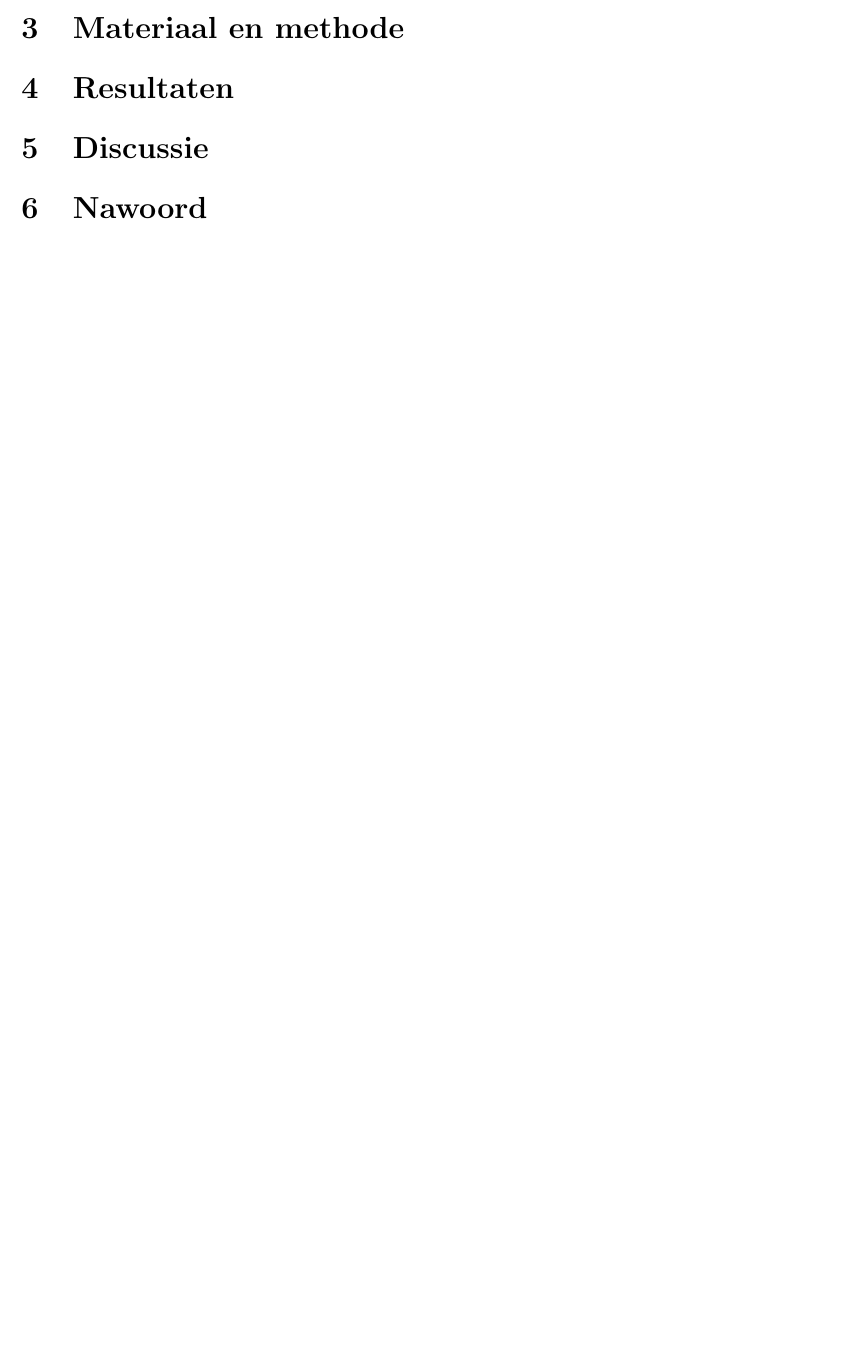
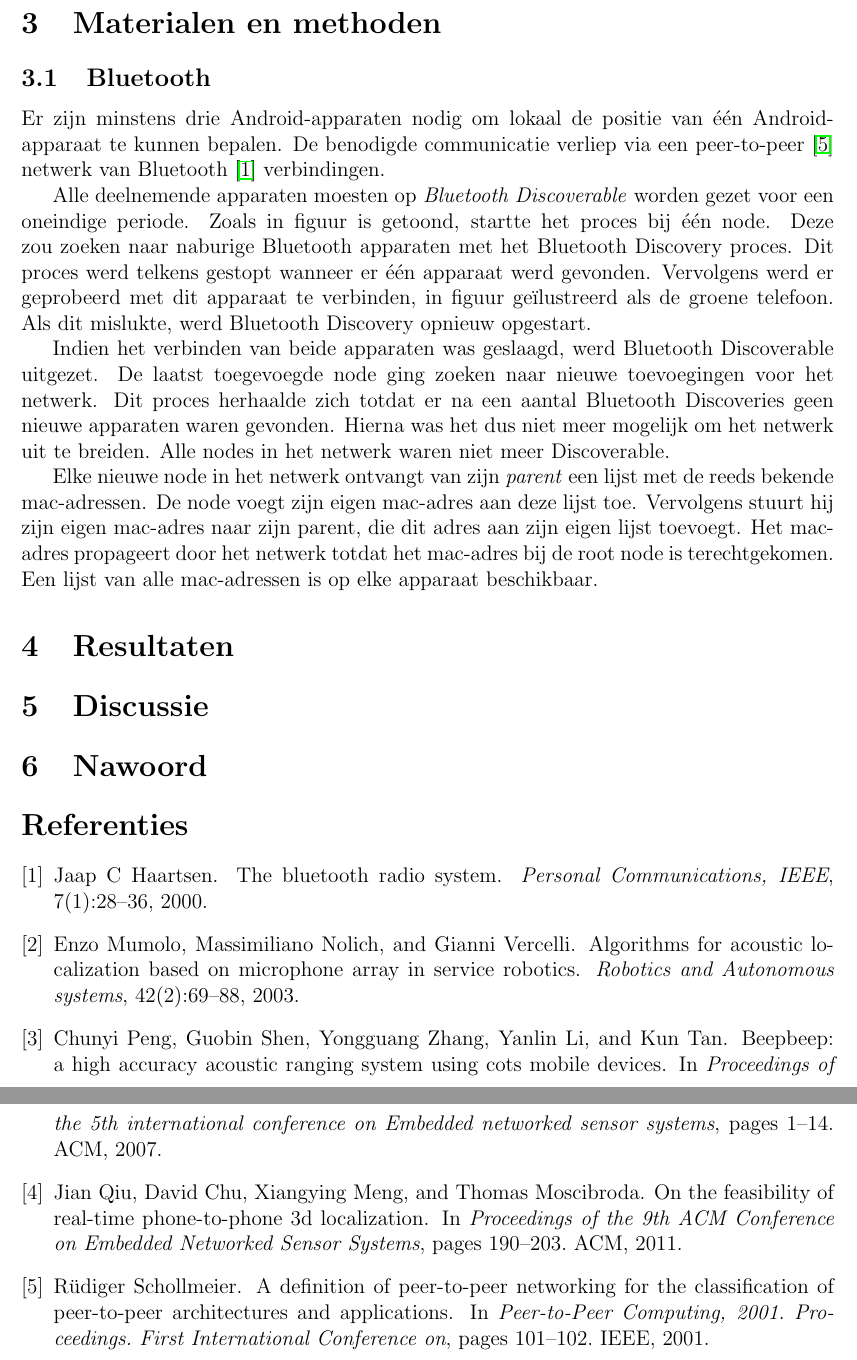
Before and after one commit to muzzi11/net-centric, a LaTeX document (Documentatie/Project verslag/paper.tex): part of the page before the commit and two parts of pages 2 and 3 of 3 after it, the two joined at a grey line, cut at the place of the change, the shorter picture padded with empty space. Compiled offline with pdfLaTeX.

Commit message:
Work in progress

```diff
--- a/Documentatie/Project verslag/paper.tex
+++ b/Documentatie/Project verslag/paper.tex
@@ -7,6 +7,7 @@
 \usepackage{eurosym}
 \usepackage{url}
 \usepackage{graphicx}
+\usepackage{hyperref}
 
 \author{Jos Bonsink \& Mustafa Karaalioglu}
 
@@ -19,6 +20,7 @@
 
 \section{Inleiding}
 
+Enkele groepen hadden besloten met robots te gaan werken. Hierbij was het nodig om realtime de lokale posities van de robots te kunnen bepalen. Tegenwoordig wordt positiebepaling voornamelijk gedaan met behulp van GPS. Echter, is dit niet overal beschikbaar. Tevens is GPS slechts nauwkeurig tot op enkele meters. GPS is dus niet geschikt voor positiebepaling in kleine ruimtes. Andere groepen kozen ervoor om gebruik te maken van \textit{image vision} waar de robots altijd in beeld moet zijn. Dit artikel onderzoekt de mogelijkheden om posities akoestisch te bepalen.
 
+Er is reeds onderzoek geweest naar de applicatie van geluid om positie te bepalen. Enzo Mumolo, Massimiliano Nolich en Gianni Vercelli hadden een algoritme ontwikkeld voor realtime lokalisatie voor het gebruik van een microfoonarray in re\"ele omstandigheden. Zij haalden een precisie van ongeveer 20 cm voor 90\% van alle gevallen in luidruchtige omstandigheden \cite{mumolo2003algorithms}. Een microfoonarray plaatsen op een robot is duur en log. Er is ook onderzoek geweest naar goedkopere oplossingen zoals een telefoon.
 
-\section{Materiaal en methode}
@@ -25,6 +33,19 @@
+\section{Materialen en methoden}
+\label{sec:materialen}
+
+\subsection{Bluetooth}
+Er zijn minstens drie Android-apparaten nodig om lokaal de positie van \'e\'en Android-apparaat te kunnen bepalen. De benodigde communicatie verliep via een peer-to-peer \cite{schollmeier2001definition} netwerk van Bluetooth \cite{haartsen2000bluetooth} verbindingen.
+
+Alle deelnemende apparaten moesten op \textit{Bluetooth Discoverable} worden gezet voor een oneindige periode. Zoals in figuur is getoond, startte het proces bij \'e\'en node. Deze zou zoeken naar naburige Bluetooth apparaten met het Bluetooth Discovery proces. Dit proces werd telkens gestopt wanneer er \'e\'en apparaat werd gevonden. Vervolgens werd er geprobeerd met dit apparaat te verbinden, in figuur ge\"ilustreerd als de groene telefoon. Als dit mislukte, werd Bluetooth Discovery opnieuw opgestart.
+
+Indien het verbinden van beide apparaten was geslaagd, werd Bluetooth Discoverable uitgezet. De laatst toegevoegde node ging zoeken naar nieuwe toevoegingen voor het netwerk. Dit proces herhaalde zich totdat er na een aantal Bluetooth Discoveries geen nieuwe apparaten waren gevonden. Hierna was het dus niet meer mogelijk om het netwerk uit te breiden. Alle nodes in het netwerk waren niet meer Discoverable.
+
+Elke nieuwe node in het netwerk ontvangt van zijn \textit{parent} een lijst met de reeds bekende mac-adressen. De node voegt zijn eigen mac-adres aan deze lijst toe. Vervolgens stuurt hij zijn eigen mac-adres naar zijn parent, die dit adres aan zijn eigen lijst toevoegt. Het mac-adres propageert door het netwerk totdat het mac-adres bij de root node is terechtgekomen. Een lijst van alle mac-adressen is op elke apparaat beschikbaar.
 
 \section{Resultaten}
+\label{sec:resultaten}
 
 \section{Discussie}
+\label{sec:discussie}
 
 \section{Nawoord}
```
Also changed, not shown: Documentatie/Project verslag/paper.bbl (added), Documentatie/Project verslag/paper.pdf (added), Documentatie/Project verslag/paper.tex (10 more changed lines), 2 other files.
